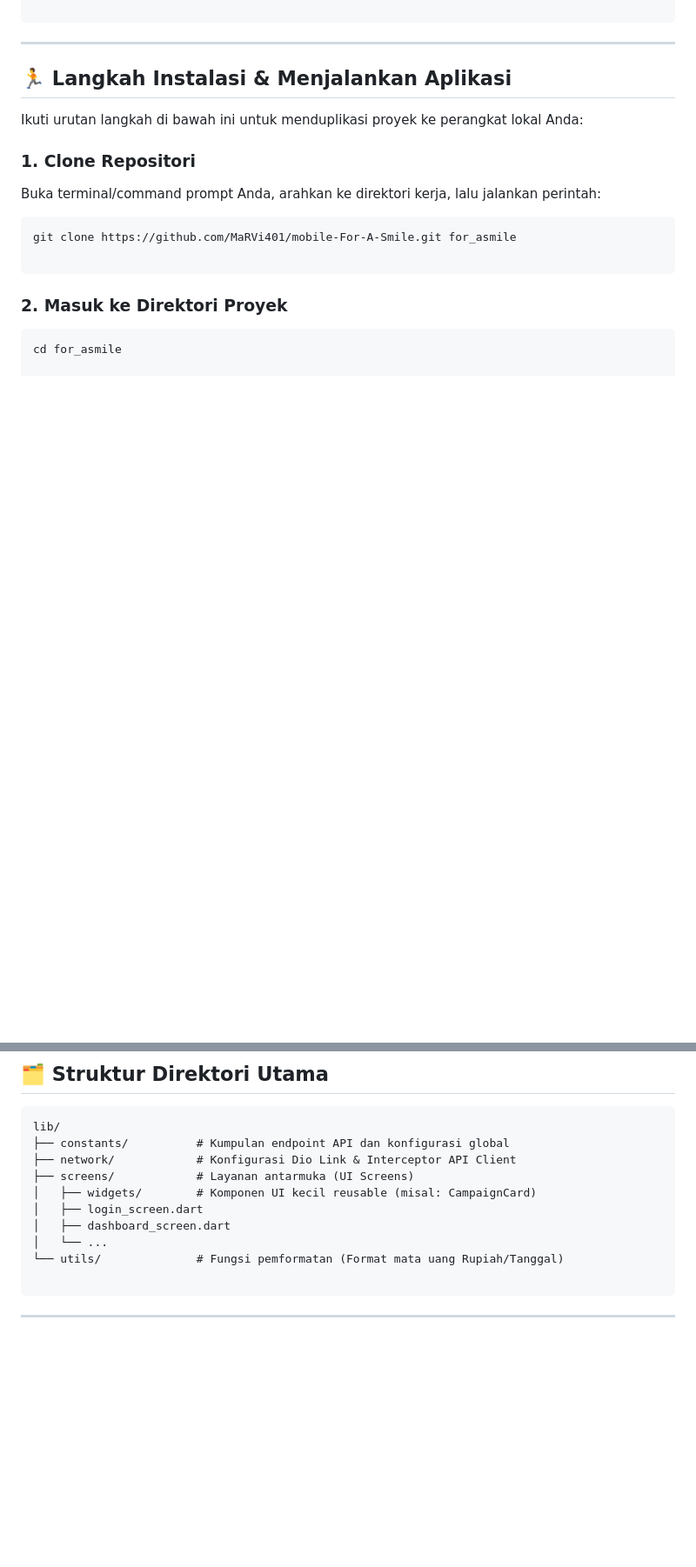
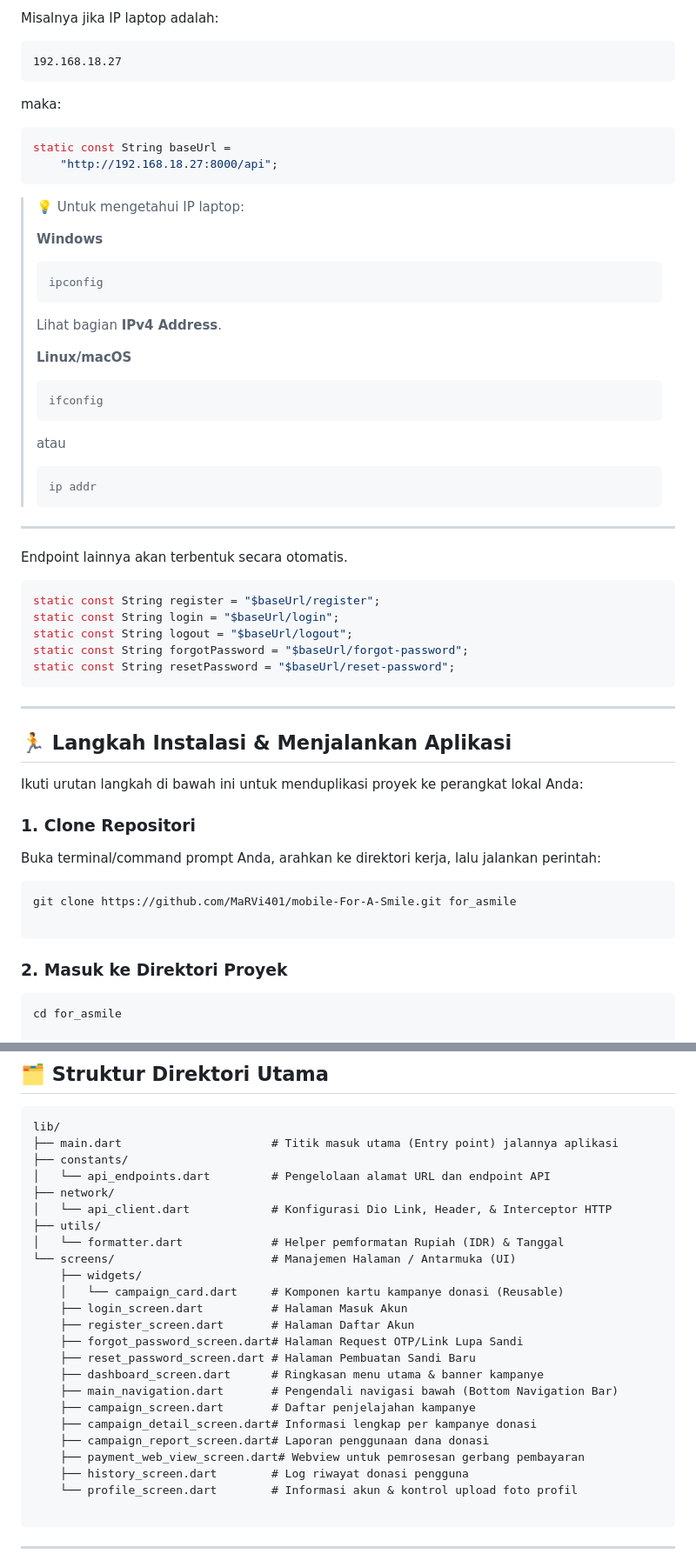
Before and after one commit to MaRVi401/mobile-For-A-Smile, a Markdown page: README.md, 2 parts joined by grey strips. Shown at 87% size. Rendered like a GitHub page; blank space fills up the shorter version.

Commit message:
add readme v2

````diff
--- a/README.md
+++ b/README.md
@@ -73,3 +123,43 @@ android {
+Misalnya jika IP laptop adalah:
+
+```text
+192.168.18.27
+```
+
+maka:
+
+```dart
+static const String baseUrl =
+    "http://192.168.18.27:8000/api";
+```
+
+> 💡 Untuk mengetahui IP laptop:
+>
+> **Windows**
+> ```bash
+> ipconfig
+> ```
+> Lihat bagian **IPv4 Address**.
+>
+> **Linux/macOS**
+> ```bash
+> ifconfig
+> ```
+> atau
+> ```bash
+> ip addr
+
+---
+
+Endpoint lainnya akan terbentuk secara otomatis.
+
+```dart
+static const String register = "$baseUrl/register";
+static const String login = "$baseUrl/login";
+static const String logout = "$baseUrl/logout";
+static const String forgotPassword = "$baseUrl/forgot-password";
+static const String resetPassword = "$baseUrl/reset-password";
+```
 ---
 
 ## 🏃 Langkah Instalasi & Menjalankan Aplikasi
@@ -138,14 +228,28 @@ flutter run
 
 ```text
 lib/
-├── constants/          # Kumpulan endpoint API dan konfigurasi global
-├── network/            # Konfigurasi Dio Link & Interceptor API Client
-├── screens/            # Layanan antarmuka (UI Screens)
-│   ├── widgets/        # Komponen UI kecil reusable (misal: CampaignCard)
-│   ├── login_screen.dart
-│   ├── dashboard_screen.dart
-│   └── ...
-└── utils/              # Fungsi pemformatan (Format mata uang Rupiah/Tanggal)
+├── main.dart                      # Titik masuk utama (Entry point) jalannya aplikasi
+├── constants/
+│   └── api_endpoints.dart         # Pengelolaan alamat URL dan endpoint API
+├── network/
+│   └── api_client.dart            # Konfigurasi Dio Link, Header, & Interceptor HTTP
+├── utils/
+│   └── formatter.dart             # Helper pemformatan Rupiah (IDR) & Tanggal
+└── screens/                       # Manajemen Halaman / Antarmuka (UI)
+    ├── widgets/
+    │   └── campaign_card.dart     # Komponen kartu kampanye donasi (Reusable)
+    ├── login_screen.dart          # Halaman Masuk Akun
+    ├── register_screen.dart       # Halaman Daftar Akun
+    ├── forgot_password_screen.dart# Halaman Request OTP/Link Lupa Sandi
+    ├── reset_password_screen.dart # Halaman Pembuatan Sandi Baru
+    ├── dashboard_screen.dart      # Ringkasan menu utama & banner kampanye
+    ├── main_navigation.dart       # Pengendali navigasi bawah (Bottom Navigation Bar)
+    ├── campaign_screen.dart       # Daftar penjelajahan kampanye
+    ├── campaign_detail_screen.dart# Informasi lengkap per kampanye donasi
+    ├── campaign_report_screen.dart# Laporan penggunaan dana donasi
+    ├── payment_web_view_screen.dart# Webview untuk pemrosesan gerbang pembayaran
+    ├── history_screen.dart        # Log riwayat donasi pengguna
+    └── profile_screen.dart        # Informasi akun & kontrol upload foto profil
 
 ```
 
````
Also changed, not shown: other parts of README.md (+50 -0 lines).
